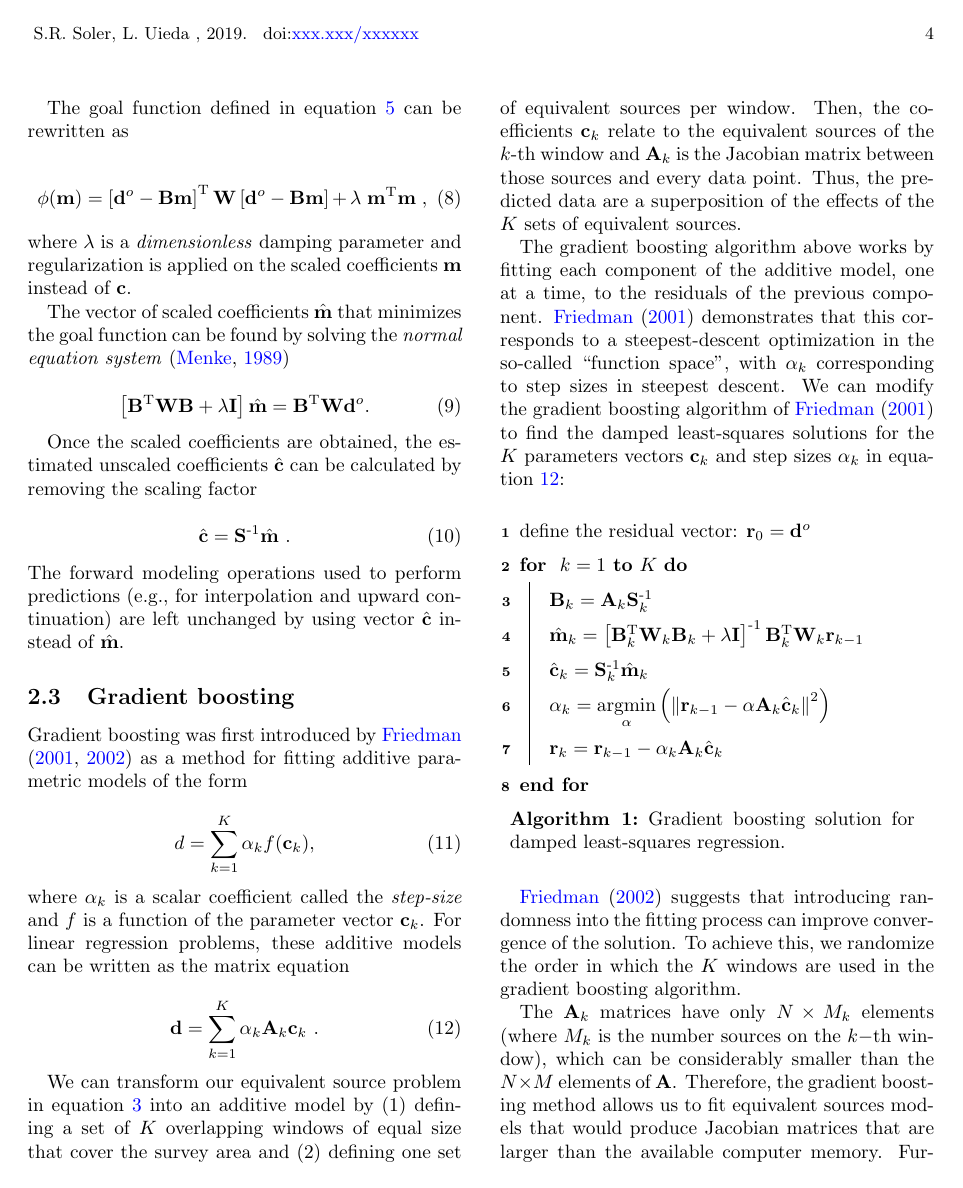
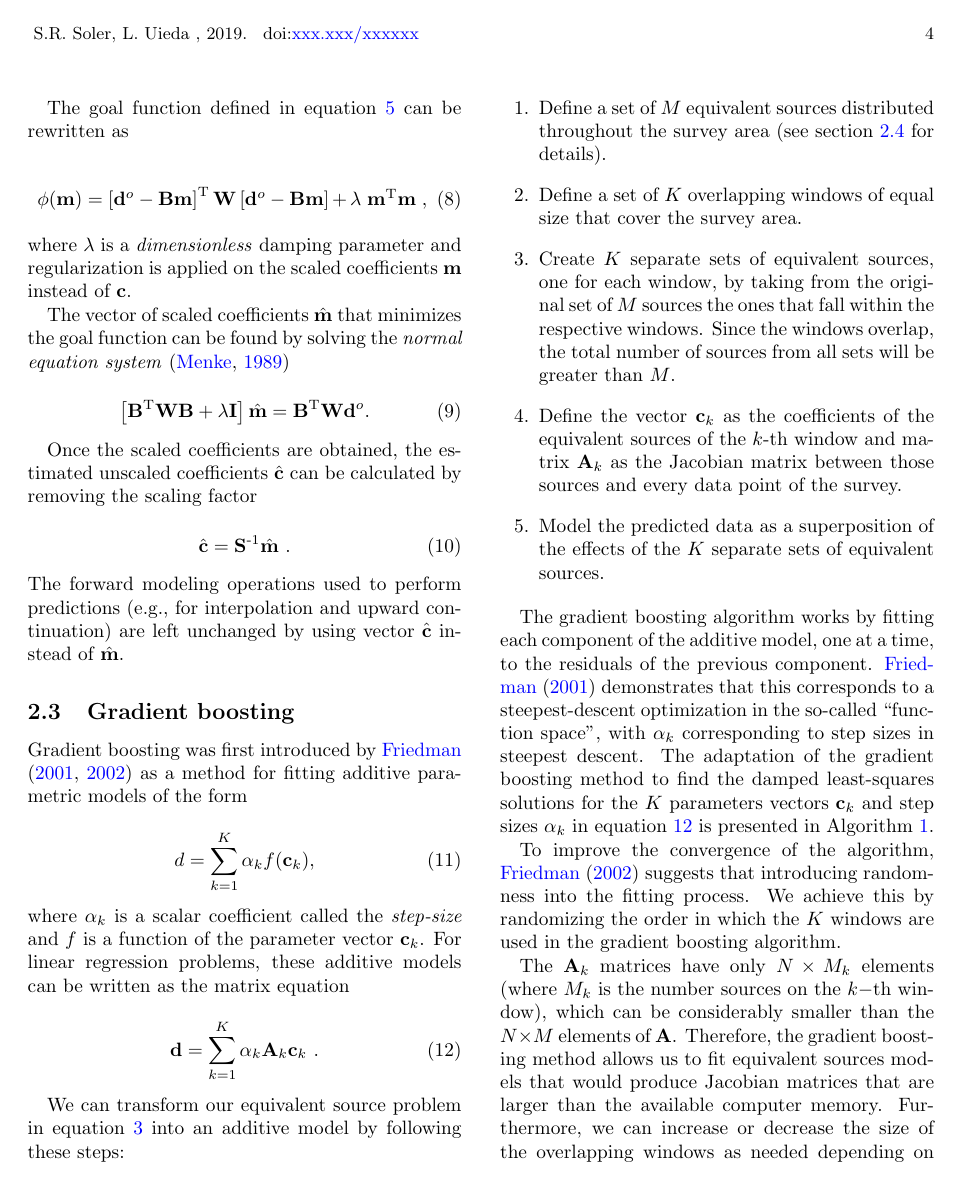
Before and after one commit to compgeolab/eql-gradient-boosted, a LaTeX paper (manuscript/manuscript.tex): page 4 of 18. Compiled offline with pdfLaTeX; a missing bibliography style is replaced by a similar one.

Commit message:
Make a list of steps to setup windows and layers

```diff
--- a/manuscript/manuscript.tex
+++ b/manuscript/manuscript.tex
@@ -416,23 +416,34 @@ matrix equation
 \end{equation}
 
 We can transform our equivalent source problem in
-equation~\ref{eq:linear-problem} into an additive model by
-(1) defining a set of $K$ overlapping windows of equal size that cover the
-survey area and (2) defining one set of equivalent sources per
-window. Then, the coefficients $\mathbf{c}_k$ relate to the equivalent sources
-of the $k$-th window and $\mathbf{A}_k$ is the Jacobian matrix between
-those sources and every data point.
-Thus, the predicted data are a superposition of the
-effects of the $K$ sets of equivalent sources.
+equation~\ref{eq:linear-problem} into an additive model by following these
+steps:
 
-The gradient boosting algorithm above works by fitting each component of the
+\begin{enumerate}
+  \item Define a set of $M$ equivalent sources distributed throughout the
+    survey area (see section \ref{sec:source-distribution} for details).
+  \item Define a set of $K$ overlapping windows of equal size that cover the
+    survey area.
+  \item Create $K$ separate sets of equivalent sources, one for each window, by
+    taking from the original set of $M$ sources the ones that fall within the
+    respective windows. Since the windows overlap, the total number of sources
+    from all sets will be greater than $M$.
+  \item Define the vector $\mathbf{c}_k$ as the coefficients of the equivalent
+    sources of the $k$-th window and matrix $\mathbf{A}_k$ as the Jacobian
+    matrix between those sources and every data point of the survey.
+  \item Model the predicted data as a superposition of the effects of the $K$
+    separate sets of equivalent sources.
+\end{enumerate}
+
+The gradient boosting algorithm works by fitting each component of the
 additive model, one at a time, to the residuals of the previous component.
 \citet{friedman2001} demonstrates that this corresponds to a steepest-descent
 optimization in the so-called ``function space'', with $\alpha_k$ corresponding
 to step sizes in steepest descent.
-We can modify the gradient boosting algorithm of \citet{friedman2001} to
-find the damped least-squares solutions for the $K$ parameters vectors
-$\mathbf{c}_k$ and step sizes $\alpha_k$ in equation~\ref{eq:gb-linear-model}:
+The adaptation of the gradient boosting method to find the damped least-squares
+solutions for the $K$ parameters vectors $\mathbf{c}_k$ and step sizes
+$\alpha_k$ in equation~\ref{eq:gb-linear-model} is presented in
+Algorithm~\ref{alg:gradient_boosting}.
 
 \begin{algorithm}[!h]
   \DontPrintSemicolon
@@ -472,7 +484,7 @@ $\mathbf{c}_k$ and step sizes $\alpha_k$ in equation~\ref{eq:gb-linear-model}:
 \end{algorithm}
 
-\citet{friedman2002} suggests that introducing randomness into the fitting
-process can improve convergence of the solution. To achieve this, we randomize
+To improve the convergence of the algorithm, \citet{friedman2002} suggests that
+introducing randomness into the fitting process. We achieve this by randomizing
 the order in which the $K$ windows are used in the gradient boosting algorithm.
 
 The $\mathbf{A}_k$ matrices have only $N \times M_k$ elements
```
Also changed, not shown: manuscript/manuscript.tex (2 more changed lines).
